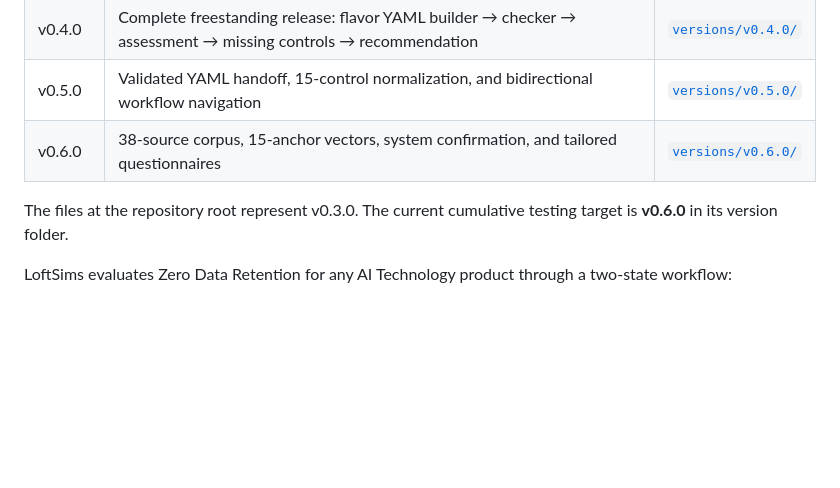
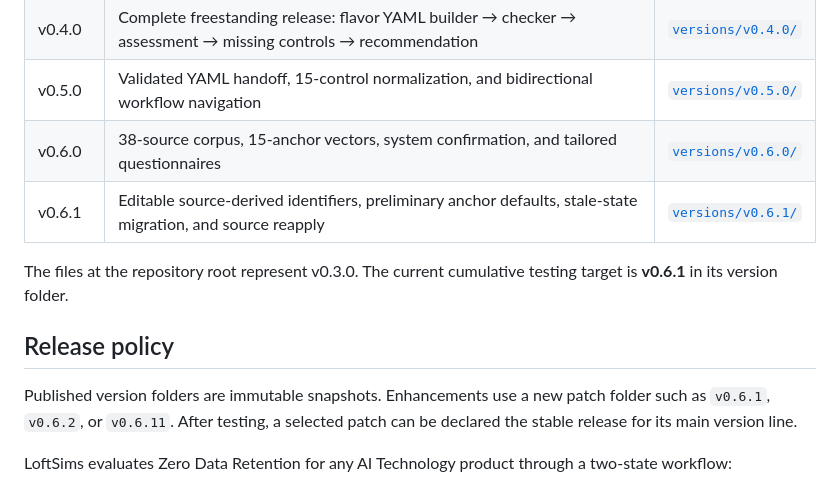
Before and after one commit to deansenclave/loftsims-sap-zdr, a Markdown page: README.md, the part around the change. Drawn GitHub-style; blank space fills up the shorter version.

Commit message:
Update README.md for v0.6.1 release policy

```diff
--- a/README.md
+++ b/README.md
@@ -12,8 +12,13 @@ Every released milestone is preserved in its own subfolder:
 | v0.4.0 | Complete freestanding release: flavor YAML builder → checker → assessment → missing controls → recommendation | [`versions/v0.4.0/`](versions/v0.4.0/) |
 | v0.5.0 | Validated YAML handoff, 15-control normalization, and bidirectional workflow navigation | [`versions/v0.5.0/`](versions/v0.5.0/) |
 | v0.6.0 | 38-source corpus, 15-anchor vectors, system confirmation, and tailored questionnaires | [`versions/v0.6.0/`](versions/v0.6.0/) |
+| v0.6.1 | Editable source-derived identifiers, preliminary anchor defaults, stale-state migration, and source reapply | [`versions/v0.6.1/`](versions/v0.6.1/) |
 
-The files at the repository root represent v0.3.0. The current cumulative testing target is **v0.6.0** in its version folder.
+The files at the repository root represent v0.3.0. The current cumulative testing target is **v0.6.1** in its version folder.
+
+## Release policy
+
+Published version folders are immutable snapshots. Enhancements use a new patch folder such as `v0.6.1`, `v0.6.2`, or `v0.6.11`. After testing, a selected patch can be declared the stable release for its main version line.
 
 LoftSims evaluates Zero Data Retention for any AI Technology product through a two-state workflow:
 
```
